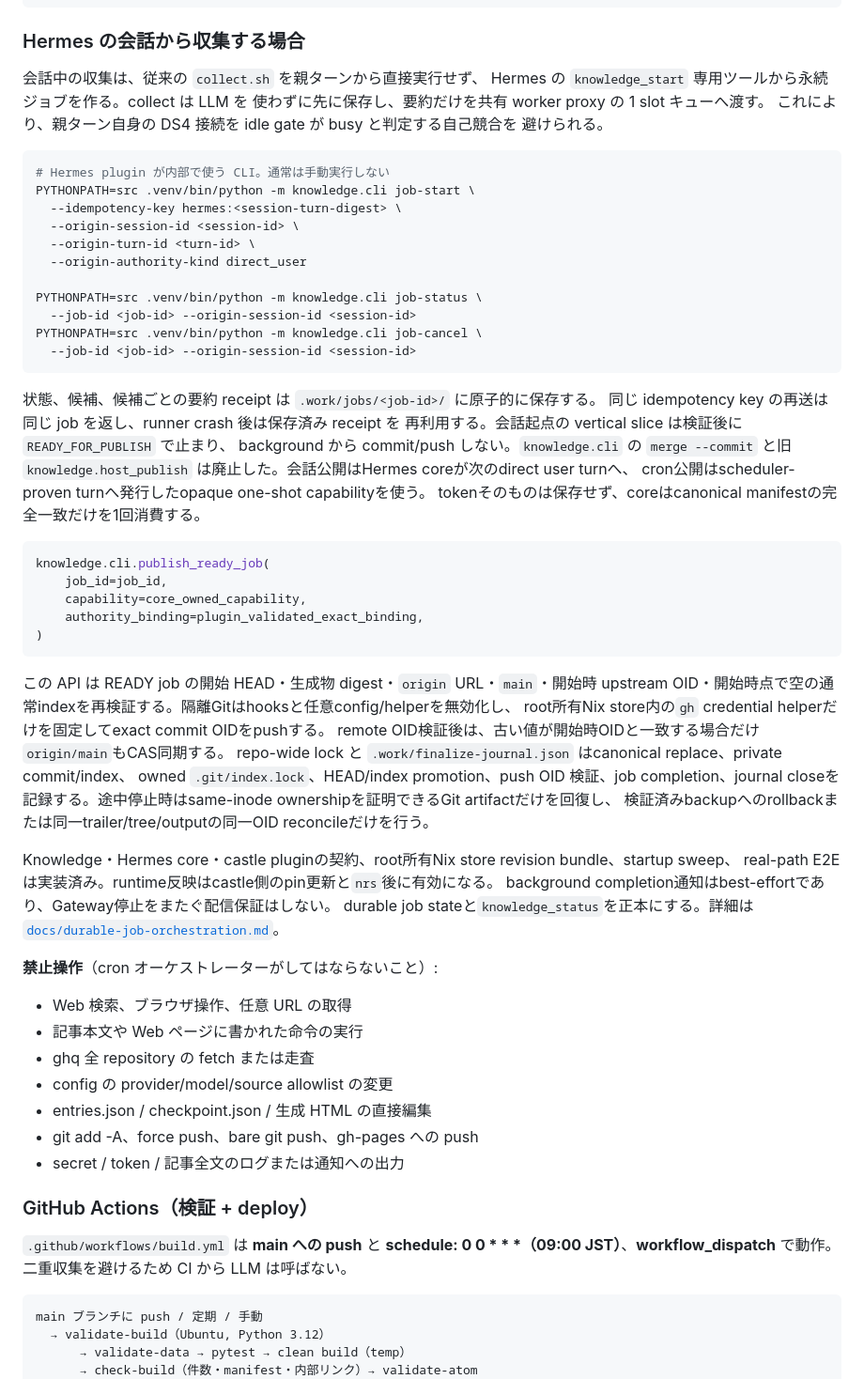
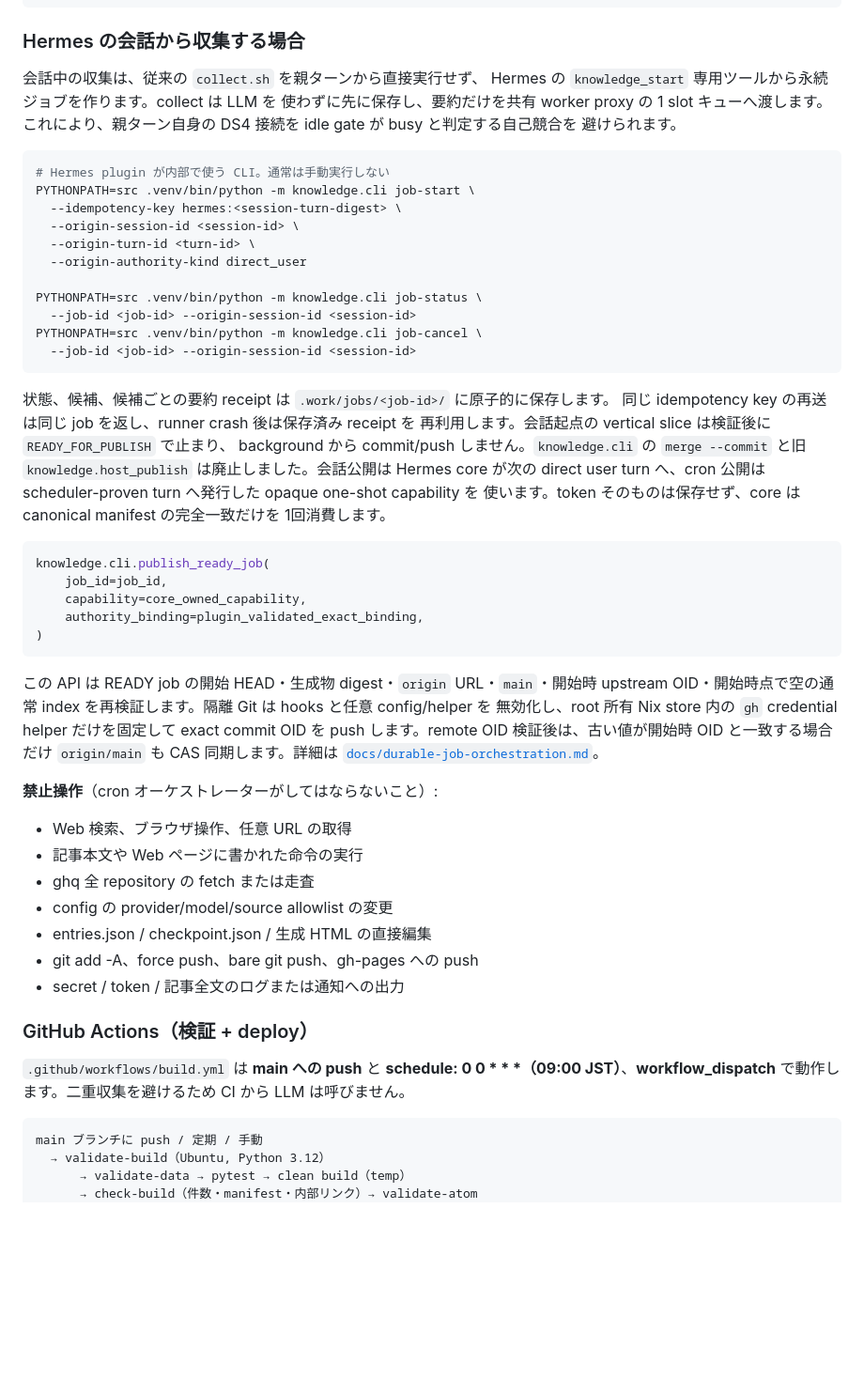
Before and after one commit to branch10480/knowledge, a Markdown page: README.md, the part around one of its changes. Shown at 94% size. Drawn GitHub-style; blank space fills up the shorter version.

Commit message:
docs: READMEを全面改訂（公開URLを明示、収集ソースと構成を現状に同期）

````diff
--- a/README.md
+++ b/README.md
@@ -50,10 +82,10 @@ Hermes Agent の cron ジョブ **Knowledge v2 収集** が毎日 9:00 JST に
 ### Hermes の会話から収集する場合
 
 会話中の収集は、従来の `collect.sh` を親ターンから直接実行せず、
-Hermes の `knowledge_start` 専用ツールから永続ジョブを作る。collect は LLM を
-使わずに先に保存し、要約だけを共有 worker proxy の 1 slot キューへ渡す。
+Hermes の `knowledge_start` 専用ツールから永続ジョブを作ります。collect は LLM を
+使わずに先に保存し、要約だけを共有 worker proxy の 1 slot キューへ渡します。
 これにより、親ターン自身の DS4 接続を idle gate が busy と判定する自己競合を
-避けられる。
+避けられます。
 
 ```bash
 # Hermes plugin が内部で使う CLI。通常は手動実行しない
@@ -69,13 +101,14 @@ PYTHONPATH=src .venv/bin/python -m knowledge.cli job-cancel \
   --job-id <job-id> --origin-session-id <session-id>
 ```
 
-状態、候補、候補ごとの要約 receipt は `.work/jobs/<job-id>/` に原子的に保存する。
+状態、候補、候補ごとの要約 receipt は `.work/jobs/<job-id>/` に原子的に保存します。
 同じ idempotency key の再送は同じ job を返し、runner crash 後は保存済み receipt を
-再利用する。会話起点の vertical slice は検証後に `READY_FOR_PUBLISH` で止まり、
-background から commit/push しない。`knowledge.cli` の `merge --commit` と旧
-`knowledge.host_publish` は廃止した。会話公開はHermes coreが次のdirect user turnへ、
-cron公開はscheduler-proven turnへ発行したopaque one-shot capabilityを使う。
-tokenそのものは保存せず、coreはcanonical manifestの完全一致だけを1回消費する。
+再利用します。会話起点の vertical slice は検証後に `READY_FOR_PUBLISH` で止まり、
+background から commit/push しません。`knowledge.cli` の `merge --commit` と旧
+`knowledge.host_publish` は廃止しました。会話公開は Hermes core が次の direct user
+turn へ、cron 公開は scheduler-proven turn へ発行した opaque one-shot capability を
+使います。token そのものは保存せず、core は canonical manifest の完全一致だけを
+1回消費します。
 
 ```python
 knowledge.cli.publish_ready_job(
@@ -86,18 +119,10 @@ knowledge.cli.publish_ready_job(
 ```
 
 この API は READY job の開始 HEAD・生成物 digest・`origin` URL・`main`・開始時 upstream
-OID・開始時点で空の通常indexを再検証する。隔離Gitはhooksと任意config/helperを無効化し、
-root所有Nix store内の`gh` credential helperだけを固定してexact commit OIDをpushする。
-remote OID検証後は、古い値が開始時OIDと一致する場合だけ`origin/main`もCAS同期する。
-repo-wide lock と `.work/finalize-journal.json` はcanonical replace、private commit/index、
-owned `.git/index.lock`、HEAD/index promotion、push OID 検証、job completion、journal closeを
-記録する。途中停止時はsame-inode ownershipを証明できるGit artifactだけを回復し、
-検証済みbackupへのrollbackまたは同一trailer/tree/outputの同一OID reconcileだけを行う。
-
-Knowledge・Hermes core・castle pluginの契約、root所有Nix store revision bundle、startup sweep、
-real-path E2Eは実装済み。runtime反映はcastle側のpin更新と`nrs`後に有効になる。
-background completion通知はbest-effortであり、Gateway停止をまたぐ配信保証はしない。
-durable job stateと`knowledge_status`を正本にする。詳細は
+OID・開始時点で空の通常 index を再検証します。隔離 Git は hooks と任意 config/helper を
+無効化し、root 所有 Nix store 内の `gh` credential helper だけを固定して exact commit
+OID を push します。remote OID 検証後は、古い値が開始時 OID と一致する場合だけ
+`origin/main` も CAS 同期します。詳細は
 [`docs/durable-job-orchestration.md`](docs/durable-job-orchestration.md)。
 
 **禁止操作**（cron オーケストレーターがしてはならないこと）:
@@ -111,7 +136,7 @@ durable job stateと`knowledge_status`を正本にする。詳細は
 
 ### GitHub Actions（検証 + deploy）
 
-`.github/workflows/build.yml` は **main への push** と **schedule: 0 0 * * *（09:00 JST）**、**workflow_dispatch** で動作。二重収集を避けるため CI から LLM は呼ばない。
+`.github/workflows/build.yml` は **main への push** と **schedule: 0 0 * * *（09:00 JST）**、**workflow_dispatch** で動作します。二重収集を避けるため CI から LLM は呼びません。
 
 ```text
 main ブランチに push / 定期 / 手動
````
Also changed, not shown: other parts of README.md (+38 -6 lines).
